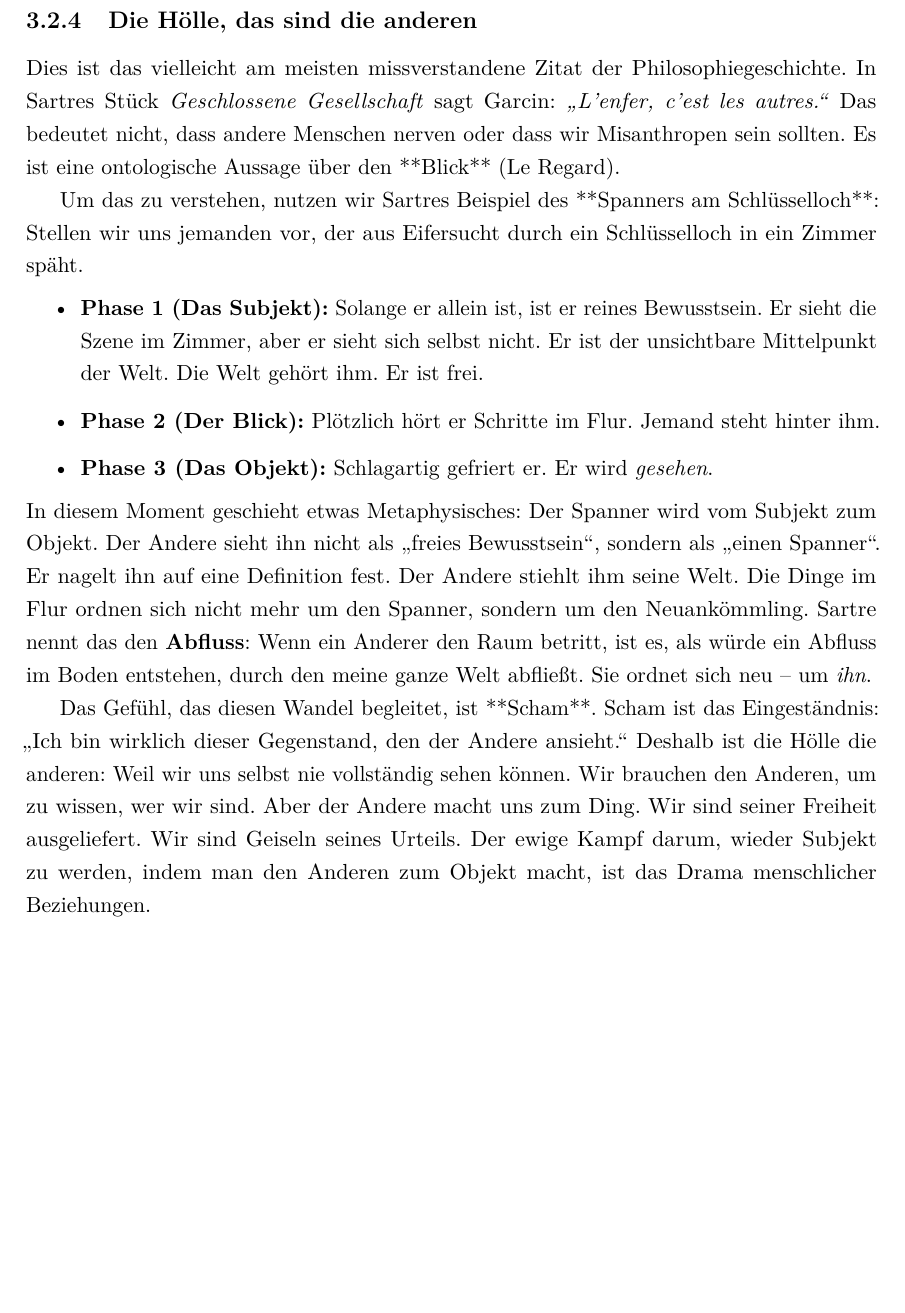
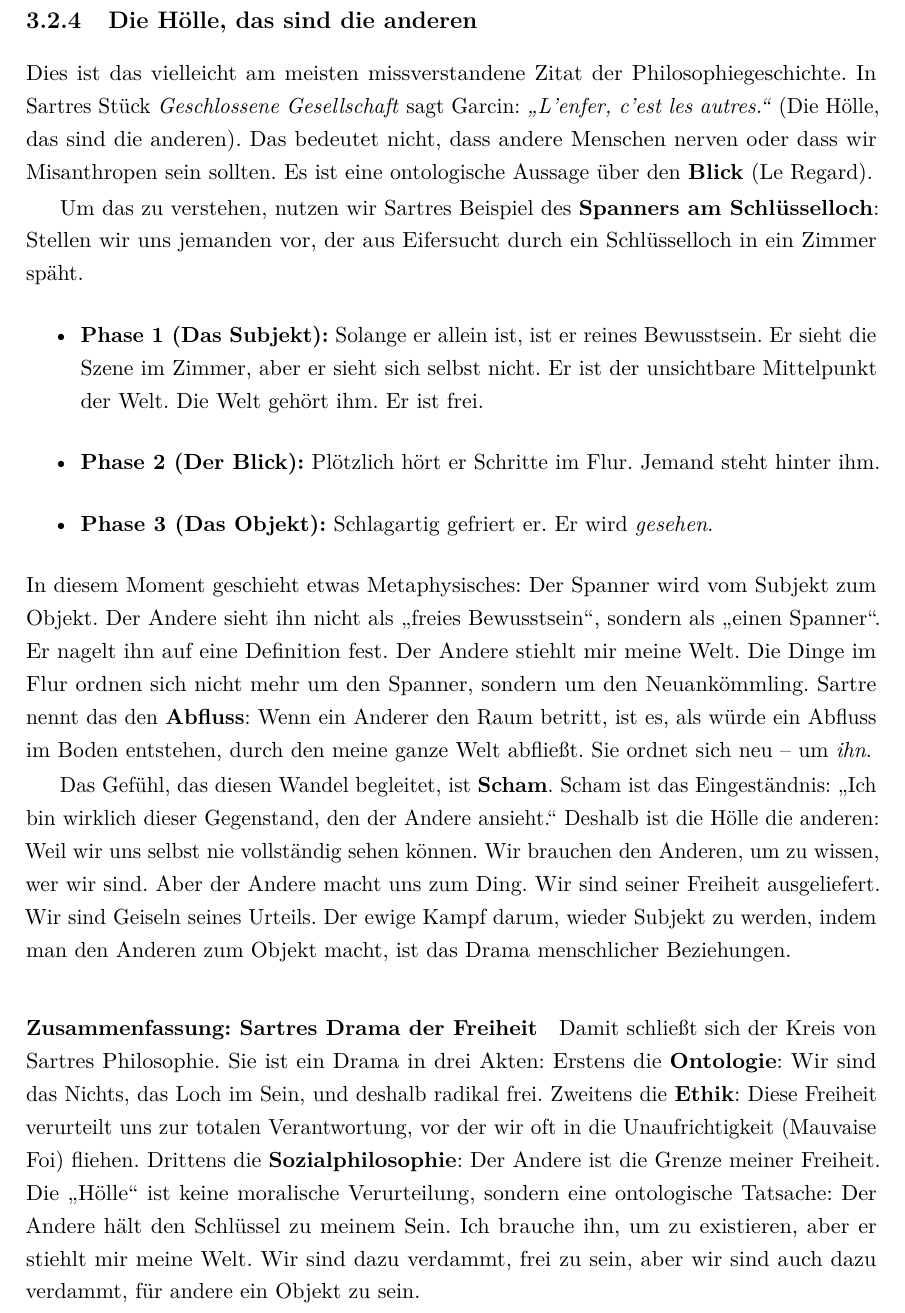
Before and after one commit to AI-lly/Franz-sischePhilosophie, a LaTeX book (main.tex, which reads chapters/03_existentialismus.tex): part of page 47 of 61 before the commit and part of page 47 of 63 after it, cut so that both start at the same text, the shorter picture padded with empty space. Compiled offline with pdfLaTeX.

Commit message:
feat: Add a summary of Sartre's philosophy, clarify a quote translation, and apply minor text and formatting corrections.

```diff
--- a/chapters/03_existentialismus.tex
+++ b/chapters/03_existentialismus.tex
@@ -210,11 +210,11 @@ Das ist die Lüge. Denn er \textit{weiß}, dass er kein Kellner-Ding ist. Er wei
 
 \subsection{Die Hölle, das sind die anderen}
 Dies ist das vielleicht am meisten missverstandene Zitat der Philosophiegeschichte.
-In Sartres Stück \textit{Geschlossene Gesellschaft} sagt Garcin: \textit{\enquote{L'enfer, c'est les autres.}}
+In Sartres Stück \textit{Geschlossene Gesellschaft} sagt Garcin: \textit{\enquote{L'enfer, c'est les autres.}} (Die Hölle, das sind die anderen).
 Das bedeutet nicht, dass andere Menschen nerven oder dass wir Misanthropen sein sollten.
-Es ist eine ontologische Aussage über den **Blick** (Le Regard).
+Es ist eine ontologische Aussage über den \textbf{Blick} (Le Regard).
 
-Um das zu verstehen, nutzen wir Sartres Beispiel des **Spanners am Schlüsselloch**:
+Um das zu verstehen, nutzen wir Sartres Beispiel des \textbf{Spanners am Schlüsselloch}:
 Stellen wir uns jemanden vor, der aus Eifersucht durch ein Schlüsselloch in ein Zimmer späht.
 \begin{itemize}
     \item \textbf{Phase 1 (Das Subjekt):} Solange er allein ist, ist er reines Bewusstsein. Er sieht die Szene im Zimmer, aber er sieht sich selbst nicht. Er ist der unsichtbare Mittelpunkt der Welt. Die Welt gehört ihm. Er ist frei.
@@ -223,13 +223,19 @@ Stellen wir uns jemanden vor, der aus Eifersucht durch ein Schlüsselloch in ein
 \end{itemize}
 In diesem Moment geschieht etwas Metaphysisches: Der Spanner wird vom Subjekt zum Objekt.
 Der Andere sieht ihn nicht als \enquote{freies Bewusstsein}, sondern als \enquote{einen Spanner}. Er nagelt ihn auf eine Definition fest.
-Der Andere stiehlt ihm seine Welt. Die Dinge im Flur ordnen sich nicht mehr um den Spanner, sondern um den Neuankömmling.
+Der Andere stiehlt mir meine Welt. Die Dinge im Flur ordnen sich nicht mehr um den Spanner, sondern um den Neuankömmling.
 Sartre nennt das den \textbf{Abfluss}: Wenn ein Anderer den Raum betritt, ist es, als würde ein Abfluss im Boden entstehen, durch den meine ganze Welt abfließt. Sie ordnet sich neu – um \textit{ihn}.
 
-Das Gefühl, das diesen Wandel begleitet, ist **Scham**.
+Das Gefühl, das diesen Wandel begleitet, ist \textbf{Scham}.
 Scham ist das Eingeständnis: \enquote{Ich bin wirklich dieser Gegenstand, den der Andere ansieht.}
 Deshalb ist die Hölle die anderen: Weil wir uns selbst nie vollständig sehen können. Wir brauchen den Anderen, um zu wissen, wer wir sind. Aber der Andere macht uns zum Ding. Wir sind seiner Freiheit ausgeliefert. Wir sind Geiseln seines Urteils.
 Der ewige Kampf darum, wieder Subjekt zu werden, indem man den Anderen zum Objekt macht, ist das Drama menschlicher Beziehungen.
+
+\paragraph{Zusammenfassung: Sartres Drama der Freiheit}
+Damit schließt sich der Kreis von Sartres Philosophie. Sie ist ein Drama in drei Akten:
+Erstens die \textbf{Ontologie}: Wir sind das Nichts, das Loch im Sein, und deshalb radikal frei.
+Zweitens die \textbf{Ethik}: Diese Freiheit verurteilt uns zur totalen Verantwortung, vor der wir oft in die Unaufrichtigkeit (Mauvaise Foi) fliehen.
+Drittens die \textbf{Sozialphilosophie}: Der Andere ist die Grenze meiner Freiheit. Die \enquote{Hölle} ist keine moralische Verurteilung, sondern eine ontologische Tatsache: Der Andere hält den Schlüssel zu meinem Sein. Ich brauche ihn, um zu existieren, aber er stiehlt mir meine Welt. Wir sind dazu verdammt, frei zu sein, aber wir sind auch dazu verdammt, für andere ein Objekt zu sein.
 
 \section{Albert Camus: Die Philosophie des Absurden}
 Es gab eine Zeit, da waren Jean-Paul Sartre und \textbf{Albert Camus} (1913–1960) unzertrennlich. Doch philosophisch (und später politisch) trennten sie Welten.
```
